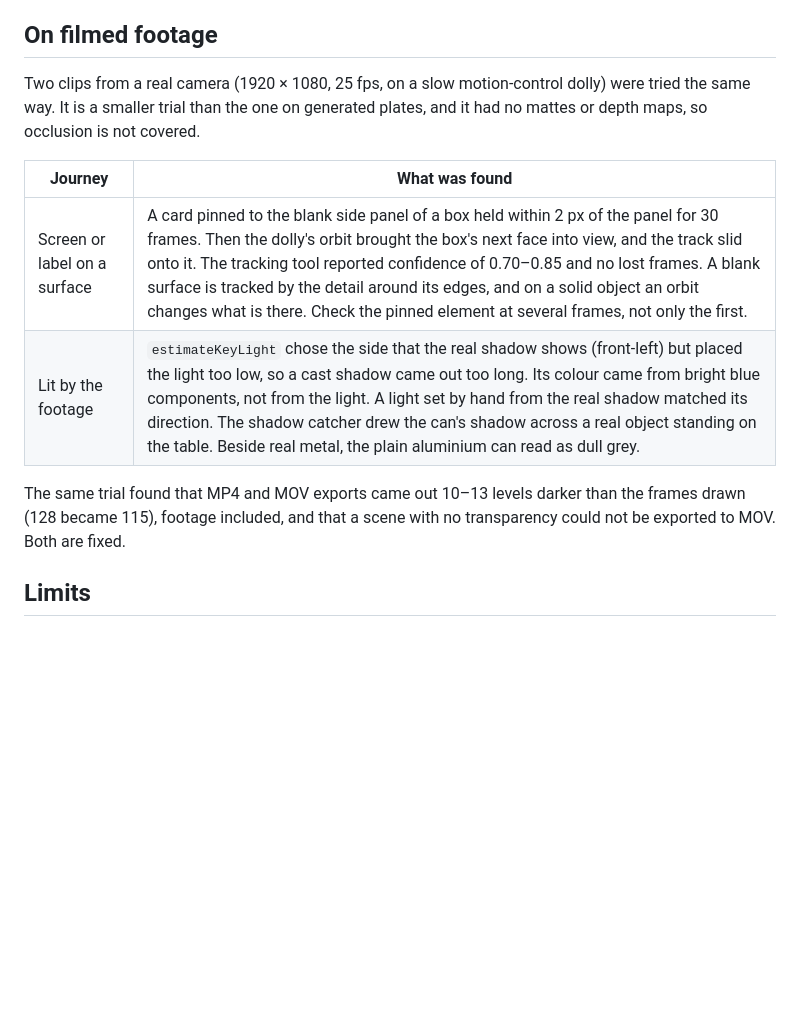
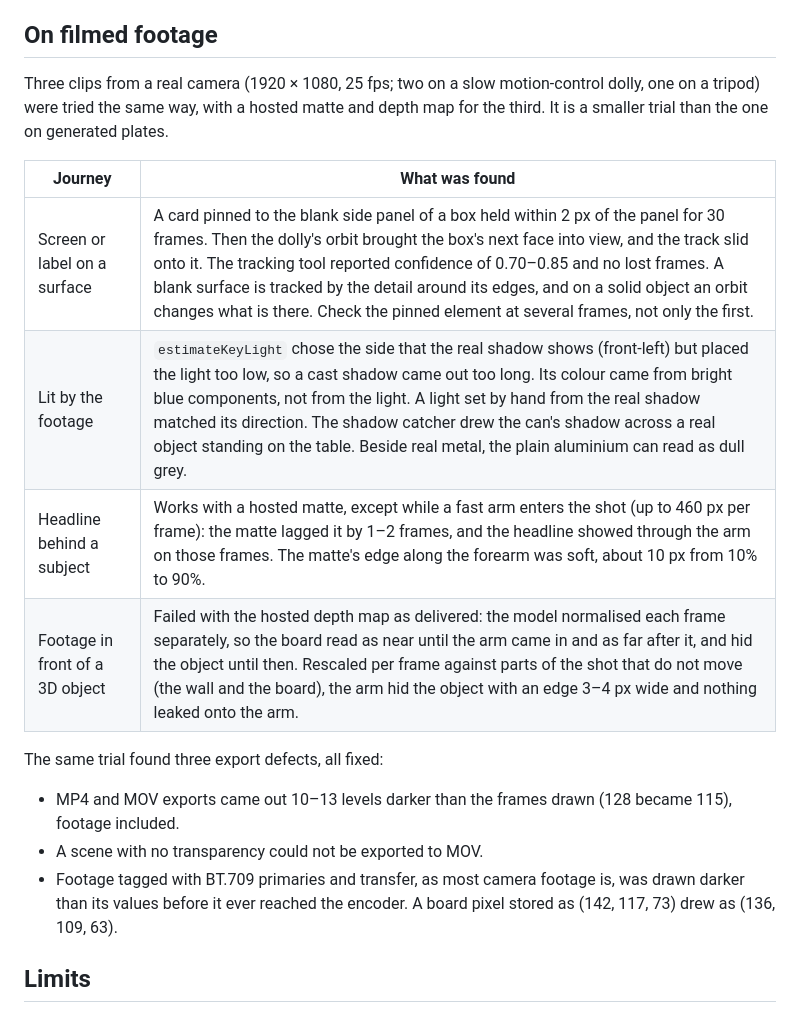
Before and after one commit to Stitchable-ai/editable-frames, a Markdown page: docs/hybrid-scenes.md, the part around the change. Rendered like a GitHub page; blank space fills up the shorter version.

Commit message:
Hybrid docs: occlusion on filmed footage
A tripod shot of a board with a forearm sweeping in front, with a hosted
matte and depth map:

- The headline behind the arm works, except while the arm enters fast
  (up to 460 px per frame): the matte lags it by 1-2 frames.
- The depth map as delivered was normalised per frame, so the board read
  as near until the arm came in and hid the 3D object until then.
  Rescaled per frame against static parts of the shot, the arm hid the
  object with a 3-4 px edge and nothing leaked onto the arm.

The filmed-footage section now covers all three journeys, and lists the
three export defects the trial found, all fixed.

Co-Authored-By: Claude Opus 5.5 <noreply@anthropic.com>

```diff
--- a/docs/hybrid-scenes.md
+++ b/docs/hybrid-scenes.md
@@ -223,14 +223,20 @@ Two things made pinned graphics read as part of the surface: a `mix-blend-mode`
 
 ## On filmed footage
 
-Two clips from a real camera (1920 × 1080, 25 fps, on a slow motion-control dolly) were tried the same way. It is a smaller trial than the one on generated plates, and it had no mattes or depth maps, so occlusion is not covered.
+Three clips from a real camera (1920 × 1080, 25 fps; two on a slow motion-control dolly, one on a tripod) were tried the same way, with a hosted matte and depth map for the third. It is a smaller trial than the one on generated plates.
 
 | Journey | What was found |
 |---|---|
 | Screen or label on a surface | A card pinned to the blank side panel of a box held within 2 px of the panel for 30 frames. Then the dolly's orbit brought the box's next face into view, and the track slid onto it. The tracking tool reported confidence of 0.70–0.85 and no lost frames. A blank surface is tracked by the detail around its edges, and on a solid object an orbit changes what is there. Check the pinned element at several frames, not only the first. |
 | Lit by the footage | `estimateKeyLight` chose the side that the real shadow shows (front-left) but placed the light too low, so a cast shadow came out too long. Its colour came from bright blue components, not from the light. A light set by hand from the real shadow matched its direction. The shadow catcher drew the can's shadow across a real object standing on the table. Beside real metal, the plain aluminium can read as dull grey. |
+| Headline behind a subject | Works with a hosted matte, except while a fast arm enters the shot (up to 460 px per frame): the matte lagged it by 1–2 frames, and the headline showed through the arm on those frames. The matte's edge along the forearm was soft, about 10 px from 10% to 90%. |
+| Footage in front of a 3D object | Failed with the hosted depth map as delivered: the model normalised each frame separately, so the board read as near until the arm came in and as far after it, and hid the object until then. Rescaled per frame against parts of the shot that do not move (the wall and the board), the arm hid the object with an edge 3–4 px wide and nothing leaked onto the arm. |
 
-The same trial found that MP4 and MOV exports came out 10–13 levels darker than the frames drawn (128 became 115), footage included, and that a scene with no transparency could not be exported to MOV. Both are fixed.
+The same trial found three export defects, all fixed:
+
+- MP4 and MOV exports came out 10–13 levels darker than the frames drawn (128 became 115), footage included.
+- A scene with no transparency could not be exported to MOV.
+- Footage tagged with BT.709 primaries and transfer, as most camera footage is, was drawn darker than its values before it ever reached the encoder. A board pixel stored as (142, 117, 73) drew as (136, 109, 63).
 
 ## Limits
 
```
Also changed, not shown: 1 other file.
